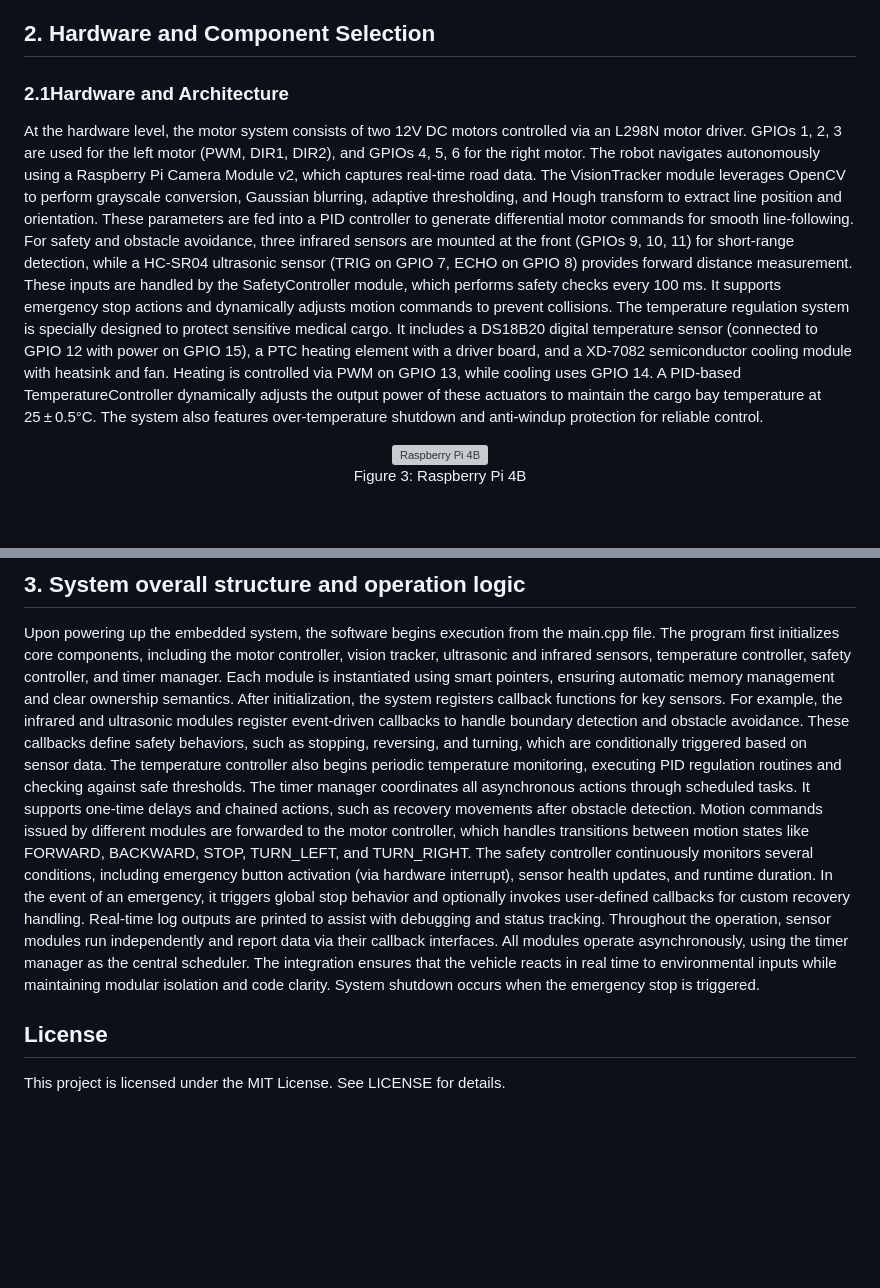
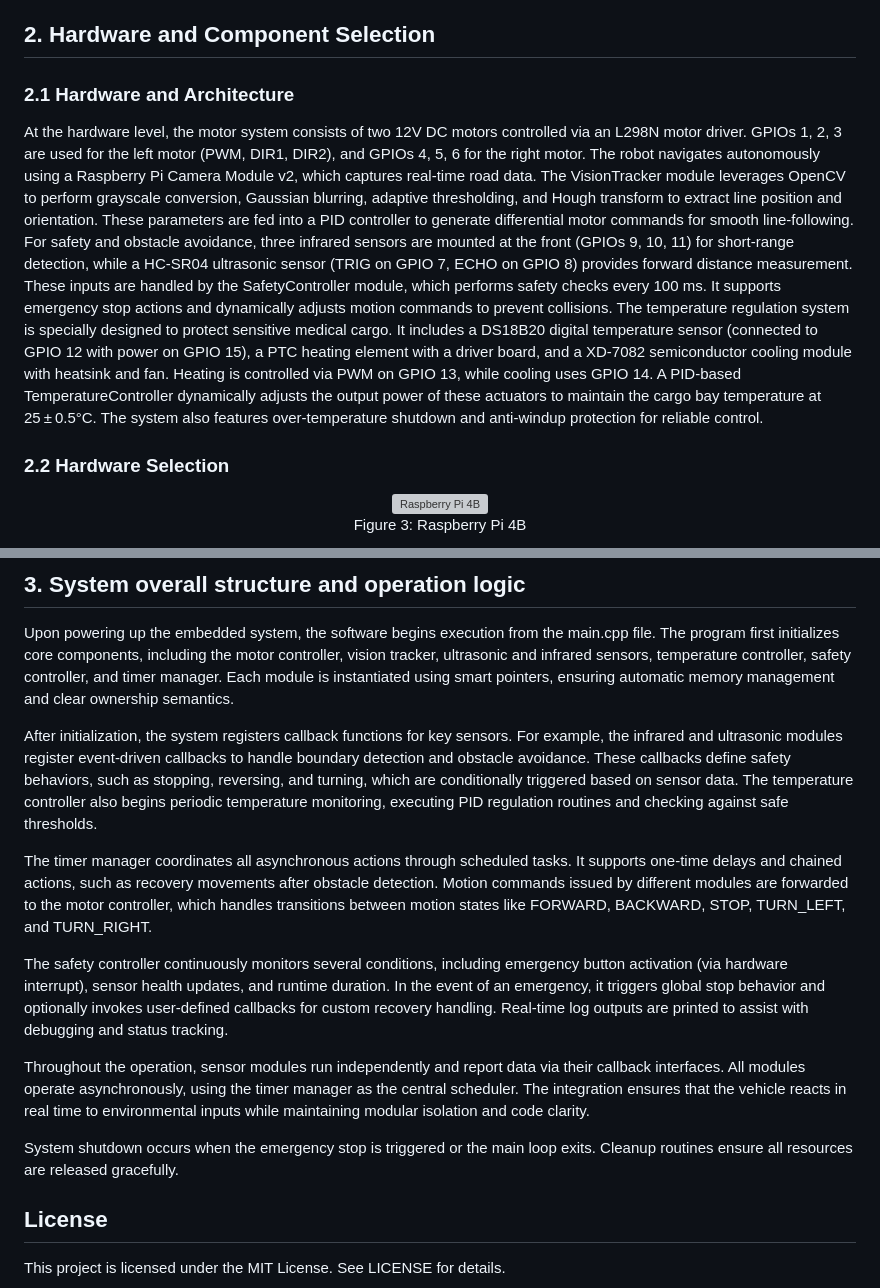
Before and after one commit to 40Group/AGV40, a Markdown page: README.md, 2 parts joined by grey strips. GitHub-like rendering; blank space fills up the shorter version; grey boxes are pictures that could not be loaded.

```diff
--- a/README.md
+++ b/README.md
@@ -20,13 +20,13 @@ Figure 2: Obstacle avoidance
 
 
 ## 2. Hardware and Component Selection
-### 2.1Hardware and Architecture
+### 2.1 Hardware and Architecture
   At the hardware level, the motor system consists of two 12V DC motors controlled via an L298N motor driver. GPIOs 1, 2, 3 are used for the left motor (PWM, DIR1, DIR2), and GPIOs 4, 5, 6 for the right motor. The robot navigates autonomously using a Raspberry Pi Camera Module v2, which captures real-time road data. The VisionTracker module leverages OpenCV to perform grayscale conversion, Gaussian blurring, adaptive thresholding, and Hough transform to extract line position and orientation. These parameters are fed into a PID controller to generate differential motor commands for smooth line-following.
   For safety and obstacle avoidance, three infrared sensors are mounted at the front (GPIOs 9, 10, 11) for short-range detection, while a HC-SR04 ultrasonic sensor (TRIG on GPIO 7, ECHO on GPIO 8) provides forward distance measurement. These inputs are handled by the SafetyController module, which performs safety checks every 100 ms. It supports emergency stop actions and dynamically adjusts motion commands to prevent collisions.
   The temperature regulation system is specially designed to protect sensitive medical cargo. It includes a DS18B20 digital temperature sensor (connected to GPIO 12 with power on GPIO 15), a PTC heating element with a driver board, and a XD-7082 semiconductor cooling module with heatsink and fan. Heating is controlled via PWM on GPIO 13, while cooling uses GPIO 14. A PID-based TemperatureController dynamically adjusts the output power of these actuators to maintain the cargo bay temperature at 25 ± 0.5°C. The system also features over-temperature shutdown and anti-windup protection for reliable control.
 
 
-
+### 2.2 Hardware Selection
 
 <div align="center">
   <img src="Image/Raspberry Pi 4B.png" width="400" alt="Raspberry Pi 4B">
@@ -110,11 +110,16 @@ Figure 9: XD-7082 Peltier cooling plate
 ## 3. System overall structure and operation logic
 
 Upon powering up the embedded system, the software begins execution from the main.cpp file. The program first initializes core components, including the motor controller, vision tracker, ultrasonic and infrared sensors, temperature controller, safety controller, and timer manager. Each module is instantiated using smart pointers, ensuring automatic memory management and clear ownership semantics.
+
 After initialization, the system registers callback functions for key sensors. For example, the infrared and ultrasonic modules register event-driven callbacks to handle boundary detection and obstacle avoidance. These callbacks define safety behaviors, such as stopping, reversing, and turning, which are conditionally triggered based on sensor data. The temperature controller also begins periodic temperature monitoring, executing PID regulation routines and checking against safe thresholds.
+
 The timer manager coordinates all asynchronous actions through scheduled tasks. It supports one-time delays and chained actions, such as recovery movements after obstacle detection. Motion commands issued by different modules are forwarded to the motor controller, which handles transitions between motion states like FORWARD, BACKWARD, STOP, TURN_LEFT, and TURN_RIGHT.
+
 The safety controller continuously monitors several conditions, including emergency button activation (via hardware interrupt), sensor health updates, and runtime duration. In the event of an emergency, it triggers global stop behavior and optionally invokes user-defined callbacks for custom recovery handling. Real-time log outputs are printed to assist with debugging and status tracking.
+
 Throughout the operation, sensor modules run independently and report data via their callback interfaces. All modules operate asynchronously, using the timer manager as the central scheduler. The integration ensures that the vehicle reacts in real time to environmental inputs while maintaining modular isolation and code clarity.
-System shutdown occurs when the emergency stop is triggered.
+
+System shutdown occurs when the emergency stop is triggered or the main loop exits. Cleanup routines ensure all resources are released gracefully.
 
 
 ## License
```
